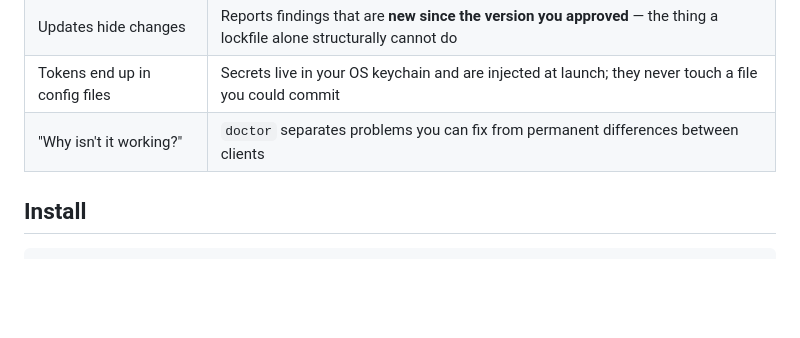
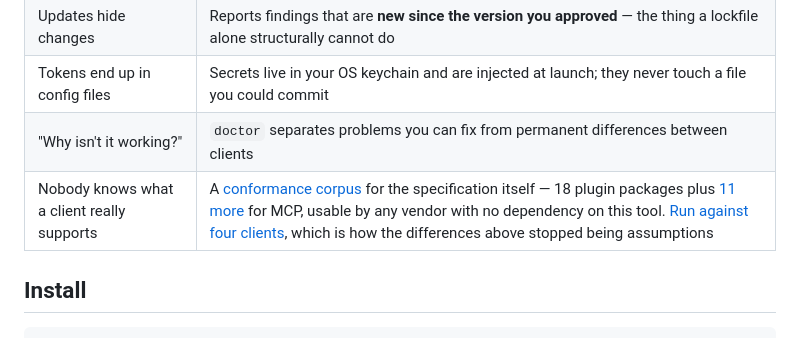
Before and after one commit to agentbridgehq/agentbridge, a Markdown page: README.md, the part around the change. Drawn GitHub-style; blank space fills up the shorter version.

```diff
--- a/README.md
+++ b/README.md
@@ -107,6 +107,7 @@ files, not prose. Your code scanner reads source, and this is not source.
 | Updates hide changes | Reports findings that are **new since the version you approved** — the thing a lockfile alone structurally cannot do |
 | Tokens end up in config files | Secrets live in your OS keychain and are injected at launch; they never touch a file you could commit |
 | "Why isn't it working?" | `doctor` separates problems you can fix from permanent differences between clients |
+| Nobody knows what a client really supports | A [conformance corpus](conformance/README.md) for the specification itself — 18 plugin packages plus [11 more](conformance/mcp/README.md) for MCP, usable by any vendor with no dependency on this tool. [Run against four clients](conformance/results), which is how the differences above stopped being assumptions |
 
 ## Install
 
```
Also changed, not shown: MVP.md (+4 -3 lines), RELEASING.md (+11 -8 lines).
